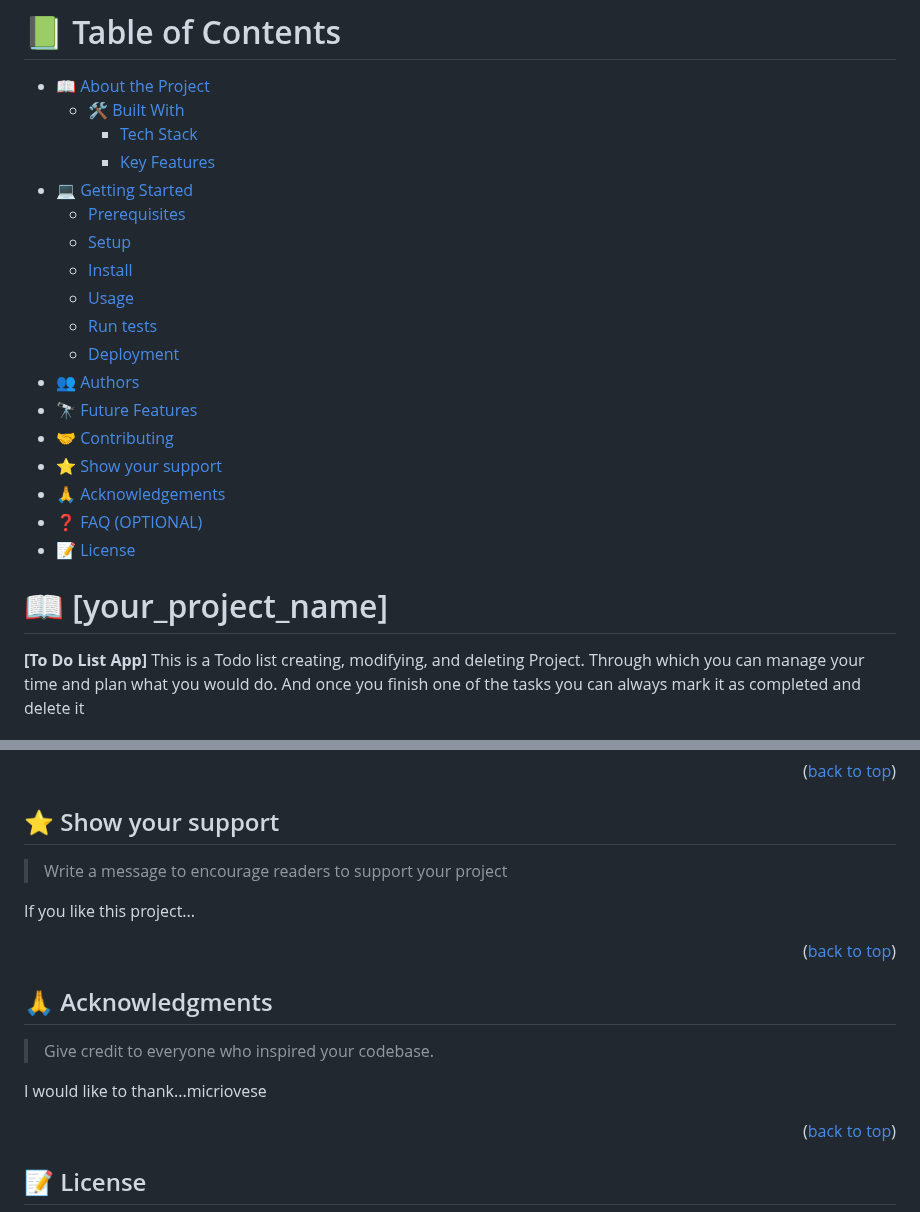
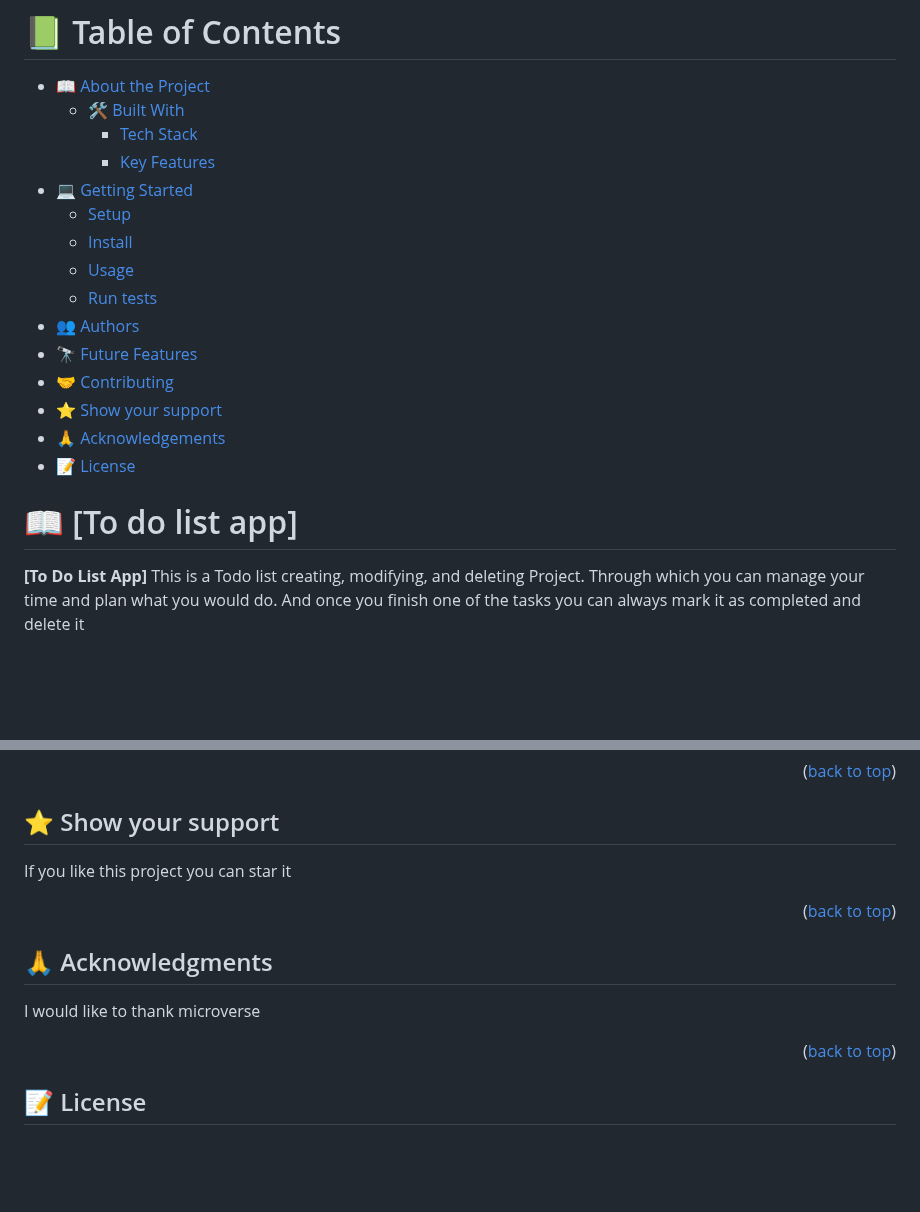
Before and after one commit to Goldinium/To_do_list_app, a Markdown page: README.md, 2 parts joined by grey strips. Rendered like a GitHub page; blank space fills up the shorter version.

```diff
--- a/README.md
+++ b/README.md
@@ -9,23 +9,20 @@
     - [Tech Stack](#tech-stack)
     - [Key Features](#key-features)
 - [💻 Getting Started](#getting-started)
-  - [Prerequisites](#prerequisites)
   - [Setup](#setup)
   - [Install](#install)
   - [Usage](#usage)
   - [Run tests](#run-tests)
-  - [Deployment](#deployment)
 - [👥 Authors](#authors)
 - [🔭 Future Features](#future-features)
 - [🤝 Contributing](#contributing)
 - [⭐️ Show your support](#support)
 - [🙏 Acknowledgements](#acknowledgements)
-- [❓ FAQ (OPTIONAL)](#faq)
 - [📝 License](#license)
 
 <!-- PROJECT DESCRIPTION -->
 
-# 📖 [your_project_name] <a name="about-project"></a>
+# 📖 [To do list app] <a name="about-project"></a>
 
 **[To Do List App]** This is a Todo list creating, modifying, and deleting Project. Through which you can manage your time and plan what you would do. And once you finish one of the tasks you can always mark it as completed and delete it
 ## 🛠 Built With <a name="built-with"></a>
@@ -137,9 +134,7 @@ Feel free to check the [issues page](../../issues/).
 
 ## ⭐️ Show your support <a name="support"></a>
 
-> Write a message to encourage readers to support your project
-
-If you like this project...
+If you like this project you can star it
 
 <p align="right">(<a href="#readme-top">back to top</a>)</p>
 
@@ -147,9 +142,7 @@ If you like this project...
 
 ## 🙏 Acknowledgments <a name="acknowledgements"></a>
 
-> Give credit to everyone who inspired your codebase.
-
-I would like to thank...micriovese
+I would like to thank microverse
 
 <p align="right">(<a href="#readme-top">back to top</a>)</p>
 
```
